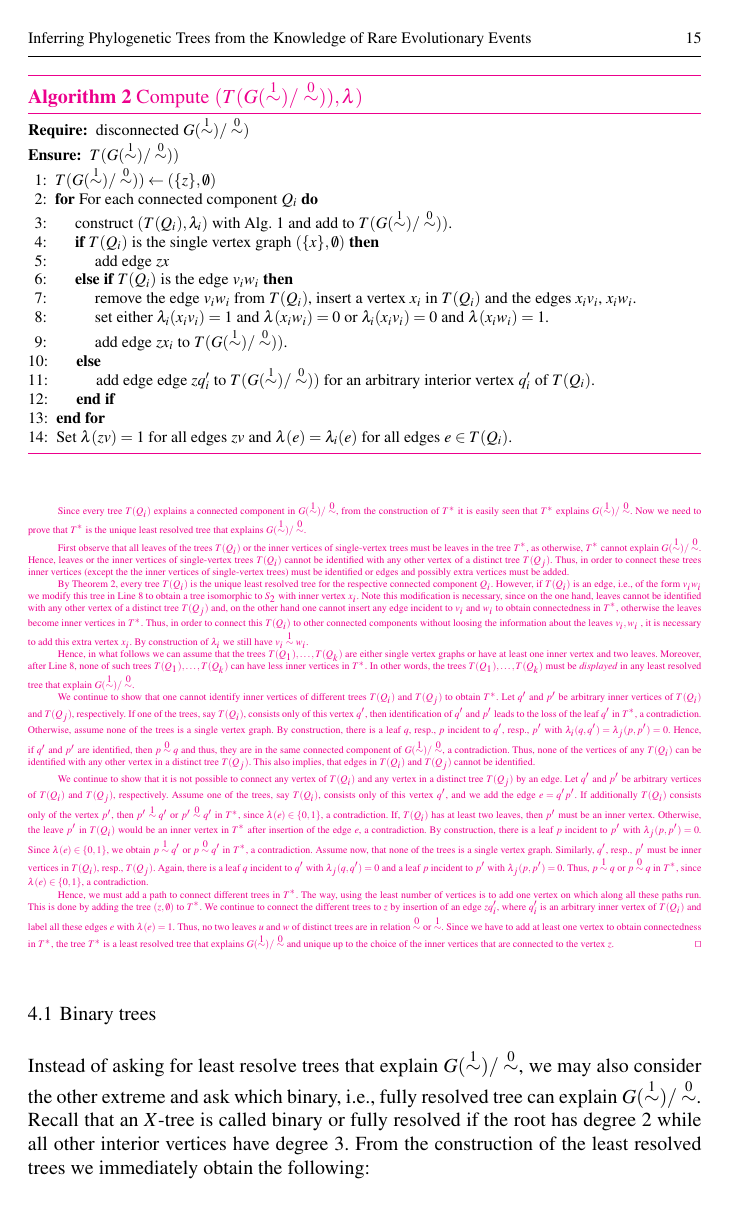
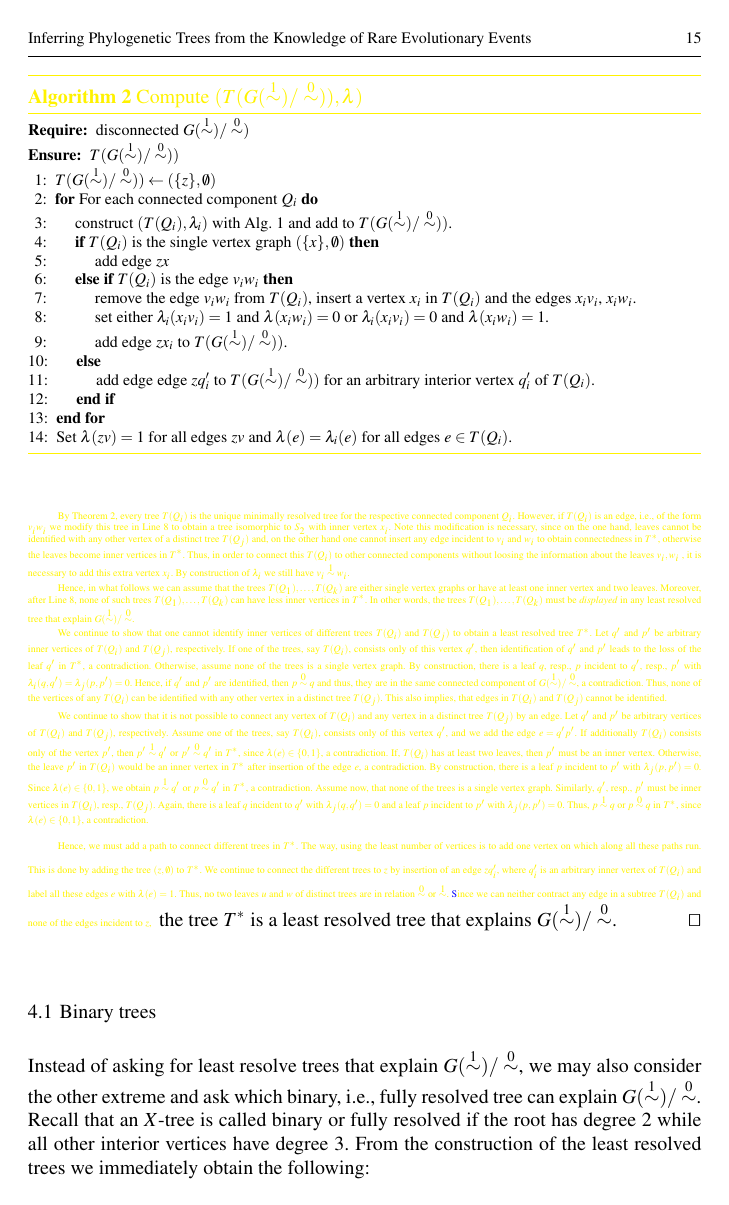
Before and after one commit to gingerlong/MARIBELISMO, a LaTeX paper (REV-rare-rel-JMB.tex): page 15 of 28. Compiled offline with pdfLaTeX.

Commit message:
least/min

```diff
--- a/REV-rare-rel-JMB.tex
+++ b/REV-rare-rel-JMB.tex
@@ -31,11 +31,11 @@
 %%%% Abbreviations
 \newcommand{\rev}[1]{\begingroup\color{blue}#1\endgroup}
 \newcommand{\TODO}[1]{\begingroup\color{red}#1\endgroup}
-\newcommand{\remove}[1]{\begingroup\tiny\color{magenta}#1\endgroup}
+\newcommand{\remove}[1]{\begingroup\tiny\color{yellow}#1\endgroup}
 %\newcommand{\PFS}[1]{\begingroup\color{blue}#1\endgroup}
 %%\newcommand{\PFSNEW}[1]{\begingroup\color{violet}#1\endgroup}
 
-%%\newcommand{\mh}[1]{\begingroup\color{magenta}#1\endgroup}
+\newcommand{\mh}[1]{\begingroup\color{magenta}#1\endgroup}
 %\newcommand{\mhcomment}[1]{\begingroup\emph{\color{red}#1}\endgroup}
 %\newcommand{\yangjing}[1]{\begingroup\color{green}#1\endgroup}
 %\newcommand{\TRY}[1]{\begingroup\color{violet}#1\endgroup}
@@ -1264,7 +1261,7 @@ $T(Q_i)$.
-\remove{
+	\remove{
   Since every tree $T(Q_i)$ explains a connected component in $G(\Rl)/\Ro$,
   from the construction of $T^*$ it is easily seen that $T^*$ explains
-  $G(\Rl)/\Ro$.  Now we need to prove that $T^*$ is the unique least resolved
+  $G(\Rl)/\Ro$.  Now we need to prove that $T^*$ is a least resolved
   tree that explains $G(\Rl)/\Ro$.
 
   First observe that all leaves of the trees $T(Q_i)$ or the inner vertices
@@ -1272,11 +1269,11 @@ $T(Q_i)$.
   $T^*$ cannot explain $G(\Rl)/\Ro$.  Hence, leaves or the inner vertices
   of single-vertex trees $T(Q_i)$ cannot be identified with any other
   vertex of a distinct tree $T(Q_j)$.  Thus, in order to connect these
-  trees inner vertices (except the the inner vertices of single-vertex
+  trees inner vertices (except the  inner vertices of single-vertex
   trees) must be identified or edges and possibly extra vertices must be
   added.
 
-  By Theorem \ref{thm:connComp}, every tree $T(Q_i)$ is the unique least
+  By Theorem \ref{thm:connComp}, every tree $T(Q_i)$ is the unique minimally
   resolved tree for the respective connected component $Q_i$.  However, if
   $T(Q_i)$ is an edge, i.e., of the form $v_iw_i$ we modify this tree in
   Line \ref{step:edge} to obtain a tree isomorphic to $S_2$ with inner
@@ -1297,7 +1294,8 @@ $T(Q_i)$.
   least resolved tree that explain $G(\Rl)/\Ro$.
 
   We continue to show that one cannot identify inner vertices of different
-  trees $T(Q_i)$ and $T(Q_j)$ to obtain $T^*$.  Let $q'$ and $p'$ be
+  trees $T(Q_i)$ and $T(Q_j)$ to obtain a least resolved tree $T^*$.
+  Let $q'$ and $p'$ be
   arbitrary inner vertices of $T(Q_i)$ and $T(Q_j)$, respectively. If one
   of the trees, say $T(Q_i)$, consists only of this vertex $q'$, then
   identification of $q'$ and $p'$ leads to the loss of the leaf $q'$ in
@@ -1334,12 +1332,92 @@ $T(Q_i)$.
   $T^*$.  We continue to connect the different trees to $z$ by insertion of
   an edge $zq'_i$, where $q'_i$ is an arbitrary inner vertex of $T(Q_i)$
   and label all these edges $e$ with $\lambda(e)=1$.  Thus, no two leaves
-  $u$ and $w$ of distinct trees are in relation $\Ro$ or $\Rl$.  Since we
-  have to add at least one vertex to obtain connectedness in $T^*$, the
-  tree $T^*$ is a least resolved tree that explains $G(\Rl)/\Ro$ and unique
-  up to the choice of the inner vertices that are connected to the vertex
-  $z$.  \qed
-}
+  $u$ and $w$ of distinct trees are in relation $\Ro$ or $\Rl$.
+ \rev Since we can neither contract any edge in a subtree $T(Q_i)$ and none
+	of the edges incident to $z$, 	}
+	the  tree $T^*$ is a least resolved tree that explains $G(\Rl)/\Ro$.  \qed
+%	unique
+%  up to the choice of the inner vertices that are connected to the vertex
+%  $z$.  \qed
+%	\remove{
+%  Since every tree $T(Q_i)$ explains a connected component in $G(\Rl)/\Ro$,
+%  from the construction of $T^*$ it is easily seen that $T^*$ explains
+%  $G(\Rl)/\Ro$.  Now we need to prove that $T^*$ is the unique least resolved
+%  tree that explains $G(\Rl)/\Ro$.
+%
+%  First observe that all leaves of the trees $T(Q_i)$ or the inner vertices
+%  of single-vertex trees must be leaves in the tree $T^*$, as otherwise,
+%  $T^*$ cannot explain $G(\Rl)/\Ro$.  Hence, leaves or the inner vertices
+%  of single-vertex trees $T(Q_i)$ cannot be identified with any other
+%  vertex of a distinct tree $T(Q_j)$.  Thus, in order to connect these
+%  trees inner vertices (except the the inner vertices of single-vertex
+%  trees) must be identified or edges and possibly extra vertices must be
+%  added.
+%
+%  By Theorem \ref{thm:connComp}, every tree $T(Q_i)$ is the unique least
+%  resolved tree for the respective connected component $Q_i$.  However, if
+%  $T(Q_i)$ is an edge, i.e., of the form $v_iw_i$ we modify this tree in
+%  Line \ref{step:edge} to obtain a tree isomorphic to $S_2$ with inner
+%  vertex $x_i$.  Note this modification is necessary, since on the one
+%  hand, leaves cannot be identified with any other vertex of a distinct
+%  tree $T(Q_j)$ and, on the other hand one cannot insert any edge incident
+%  to $v_i$ and $w_i$ to obtain connectedness in $T^*$, otherwise the leaves
+%  become inner vertices in $T^*$. Thus, in order to connect this $T(Q_i)$
+%  to other connected components without loosing the information about the
+%  leaves $v_i,w_i$ , it is necessary to add this extra vertex $x_i$.  By
+%  construction of $\lambda_i$ we still have $v_i\Rl w_i$.
+%
+%  Hence, in what follows we can assume that the trees $T(Q_1),\dots,T(Q_k)$
+%  are either single vertex graphs or have at least one inner vertex and two
+%  leaves.  Moreover, after Line \ref{step:edge}, none of such trees
+%  $T(Q_1),\dots,T(Q_k)$ can have less inner vertices in $T^*$. In other
+%  words, the trees $T(Q_1),\dots,T(Q_k)$ must be \emph{displayed} in any
+%  least resolved tree that explain $G(\Rl)/\Ro$.
+%
+%  We continue to show that one cannot identify inner vertices of different
+%  trees $T(Q_i)$ and $T(Q_j)$ to obtain $T^*$.  Let $q'$ and $p'$ be
+%  arbitrary inner vertices of $T(Q_i)$ and $T(Q_j)$, respectively. If one
+%  of the trees, say $T(Q_i)$, consists only of this vertex $q'$, then
+%  identification of $q'$ and $p'$ leads to the loss of the leaf $q'$ in
+%  $T^*$, a contradiction.  Otherwise, assume none of the trees is a single
+%  vertex graph.  By construction, there is a leaf $q$, resp., $p$ incident
+%  to $q'$, resp., $p'$ with $\lambda_i(q,q')=\lambda_j(p,p')=0$.  Hence, if
+%  $q'$ and $p'$ are identified, then $p\Ro q$ and thus, they are in the
+%  same connected component of $G(\Rl)/\Ro$, a contradiction.  Thus, none of
+%  the vertices of any $T(Q_i)$ can be identified with any other vertex in a
+%  distinct tree $T(Q_j)$.  This also implies, that edges in $T(Q_i)$ and
+%  $T(Q_j)$ cannot be identified.
+%
+%  We continue to show that it is not possible to connect any vertex of
+%  $T(Q_i)$ and any vertex in a distinct tree $T(Q_j)$ by an edge.  Let $q'$
+%  and $p'$ be arbitrary vertices of $T(Q_i)$ and $T(Q_j)$,
+%  respectively. Assume one of the trees, say $T(Q_i)$, consists only of
+%  this vertex $q'$, and we add the edge $e=q'p'$.  If additionally $T(Q_i)$
+%  consists only of the vertex $p'$, then $p'\Rl q'$ or $p'\Ro q'$ in $T^*$,
+%  since $\lambda(e)\in \{0,1\}$, a contradiction.  If, $T(Q_i)$ has at
+%  least two leaves, then $p'$ must be an inner vertex. Otherwise, the leave
+%  $p'$ in $T(Q_i)$ would be an inner vertex in $T^*$ after insertion of the
+%  edge $e$, a contradiction.  By construction, there is a leaf $p$
+%  incident to $p'$ with $\lambda_j(p,p')=0$. Since $\lambda(e)\in \{0,1\}$,
+%  we obtain $p\Rl q'$ or $p\Ro q'$ in $T^*$, a contradiction.  Assume now,
+%  that none of the trees is a single vertex graph.  Similarly, $q'$, resp.,
+%  $p'$ must be inner vertices in $T(Q_i)$, resp., $T(Q_j)$.  Again, there
+%  is a leaf $q$ incident to $q'$ with $\lambda_j(q,q')=0$ and a leaf $p$
+%  incident to $p'$ with $\lambda_j(p,p')=0$.  Thus, $p\Rl q$ or $p\Ro q$ in
+%  $T^*$, since $\lambda(e)\in \{0,1\}$, a contradiction.
+%
+%  Hence, we must add a path to connect different trees in $T^*$.  The way,
+%  using the least number of vertices is to add one vertex on which along
+%  all these paths run. This is done by adding the tree $({z},\emptyset)$ to
+%  $T^*$.  We continue to connect the different trees to $z$ by insertion of
+%  an edge $zq'_i$, where $q'_i$ is an arbitrary inner vertex of $T(Q_i)$
+%  and label all these edges $e$ with $\lambda(e)=1$.  Thus, no two leaves
+%  $u$ and $w$ of distinct trees are in relation $\Ro$ or $\Rl$.  Since we
+%  have to add at least one vertex to obtain connectedness in $T^*$, the
+%  tree $T^*$ is a least resolved tree that explains $G(\Rl)/\Ro$ and unique
+%  up to the choice of the inner vertices that are connected to the vertex
+%  $z$.  \qed
+%}
 \end{proof}
 
 \subsection{Binary trees}
@@ -1780,3 +1855,11 @@ following characterization: \TODO{depends of Thm 3 rewrite!}
+	is a least resolved tree that explains
+  $G(\Rld)/\Ro$.		}
+% Up to
+%  the choice of the vertices $q'_i$ in Line \ref{item:z} of Alg.\
+%  \ref{alg:all} for the construction of $T(\underline{Q_i})$ and the choice
+%  of the root $\rho\in \{\rho_{Q_1},\ldots \rho_{Q_k}, z\}$, the tree $T^*
+%  = T(G(\Rld)/\Ro))$ is the unique \rev{minimally} resolved tree that explains
+%  $G(\Rld)/\Ro$.
   \label{thm:star-tree-dir}
 \end{thm}
 
```
Also changed, not shown: REV-rare-rel-JMB.tex (38 more changed lines).
